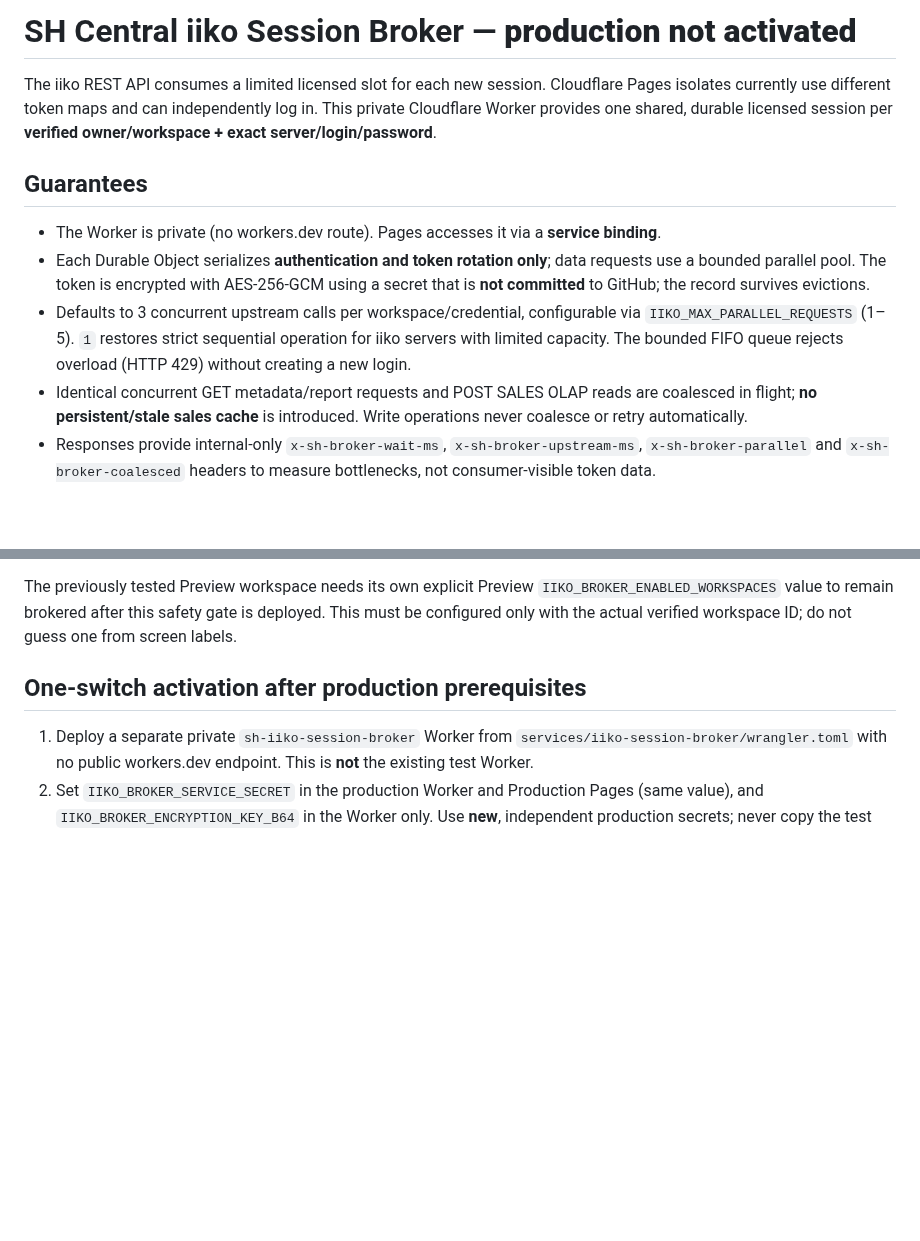
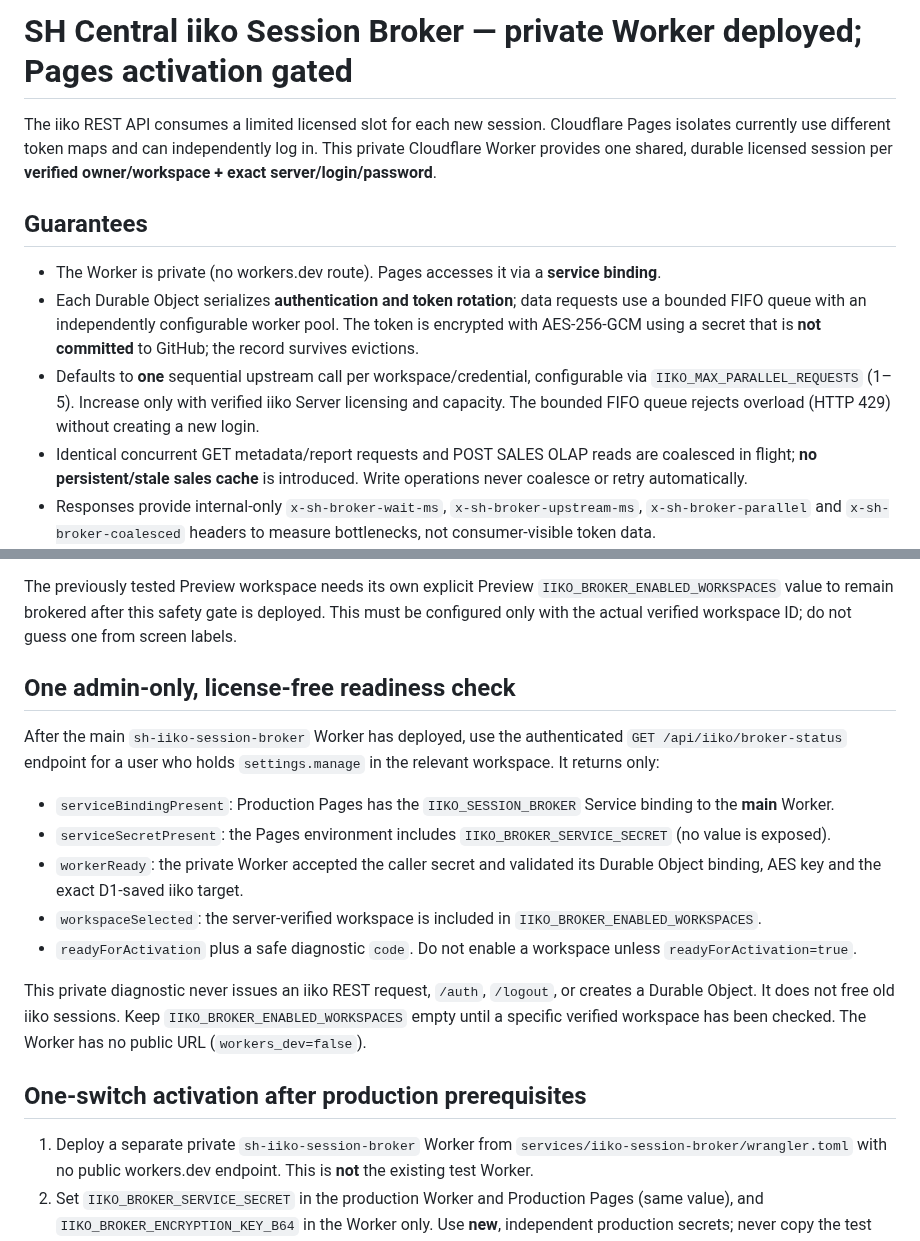
Before and after one commit to Anar044/anarsystem, a Markdown page: services/iiko-session-broker/README.md, 2 parts joined by grey strips. Drawn GitHub-style; blank space fills up the shorter version.

Commit message:
Document main broker deployment versus activation and one-shot license-free readiness

```diff
--- a/services/iiko-session-broker/README.md
+++ b/services/iiko-session-broker/README.md
@@ -1,4 +1,4 @@
-# SH Central iiko Session Broker — **production not activated**
+# SH Central iiko Session Broker — private Worker deployed; Pages activation gated
 
 The iiko REST API consumes a limited licensed slot for each new session. Cloudflare
 Pages isolates currently use different token maps and can independently log in.
@@ -8,9 +8,9 @@ This private Cloudflare Worker provides one shared, durable licensed session per
 ## Guarantees
 
 - The Worker is private (no workers.dev route). Pages accesses it via a **service binding**.
-- Each Durable Object serializes **authentication and token rotation only**; data requests use a bounded parallel pool. The token is encrypted with AES-256-GCM
+- Each Durable Object serializes **authentication and token rotation**; data requests use a bounded FIFO queue with an independently configurable worker pool. The token is encrypted with AES-256-GCM
   using a secret that is **not committed** to GitHub; the record survives evictions.
-- Defaults to 3 concurrent upstream calls per workspace/credential, configurable via `IIKO_MAX_PARALLEL_REQUESTS` (1–5). `1` restores strict sequential operation for iiko servers with limited capacity. The bounded FIFO queue rejects overload (HTTP 429) without creating a new login.
+- Defaults to **one** sequential upstream call per workspace/credential, configurable via `IIKO_MAX_PARALLEL_REQUESTS` (1–5). Increase only with verified iiko Server licensing and capacity. The bounded FIFO queue rejects overload (HTTP 429) without creating a new login.
 - Identical concurrent GET metadata/report requests and POST SALES OLAP reads are coalesced in flight; **no persistent/stale sales cache** is introduced. Write operations never coalesce or retry automatically.
 - Responses provide internal-only `x-sh-broker-wait-ms`, `x-sh-broker-upstream-ms`, `x-sh-broker-parallel` and `x-sh-broker-coalesced` headers to measure bottlenecks, not consumer-visible token data.
 - A successful auth token is stored before being used. After a cached-token **401**,
@@ -69,6 +69,28 @@ The previously tested Preview workspace needs its own explicit Preview
 `IIKO_BROKER_ENABLED_WORKSPACES` value to remain brokered after this
 safety gate is deployed. This must be configured only with the actual
 verified workspace ID; do not guess one from screen labels.
+
+## One admin-only, license-free readiness check
+
+After the main `sh-iiko-session-broker` Worker has deployed, use the
+authenticated `GET /api/iiko/broker-status` endpoint for a user who holds
+`settings.manage` in the relevant workspace. It returns only:
+
+- `serviceBindingPresent`: Production Pages has the `IIKO_SESSION_BROKER`
+  Service binding to the **main** Worker.
+- `serviceSecretPresent`: the Pages environment includes
+  `IIKO_BROKER_SERVICE_SECRET` (no value is exposed).
+- `workerReady`: the private Worker accepted the caller secret and validated
+  its Durable Object binding, AES key and the exact D1-saved iiko target.
+- `workspaceSelected`: the server-verified workspace is included in
+  `IIKO_BROKER_ENABLED_WORKSPACES`.
+- `readyForActivation` plus a safe diagnostic `code`. Do not enable
+  a workspace unless `readyForActivation=true`.
+
+This private diagnostic never issues an iiko REST request, `/auth`, `/logout`,
+or creates a Durable Object. It does not free old iiko sessions. Keep
+`IIKO_BROKER_ENABLED_WORKSPACES` empty until a specific verified workspace
+has been checked. The Worker has no public URL (`workers_dev=false`).
 
 ## One-switch activation after production prerequisites
 
```
